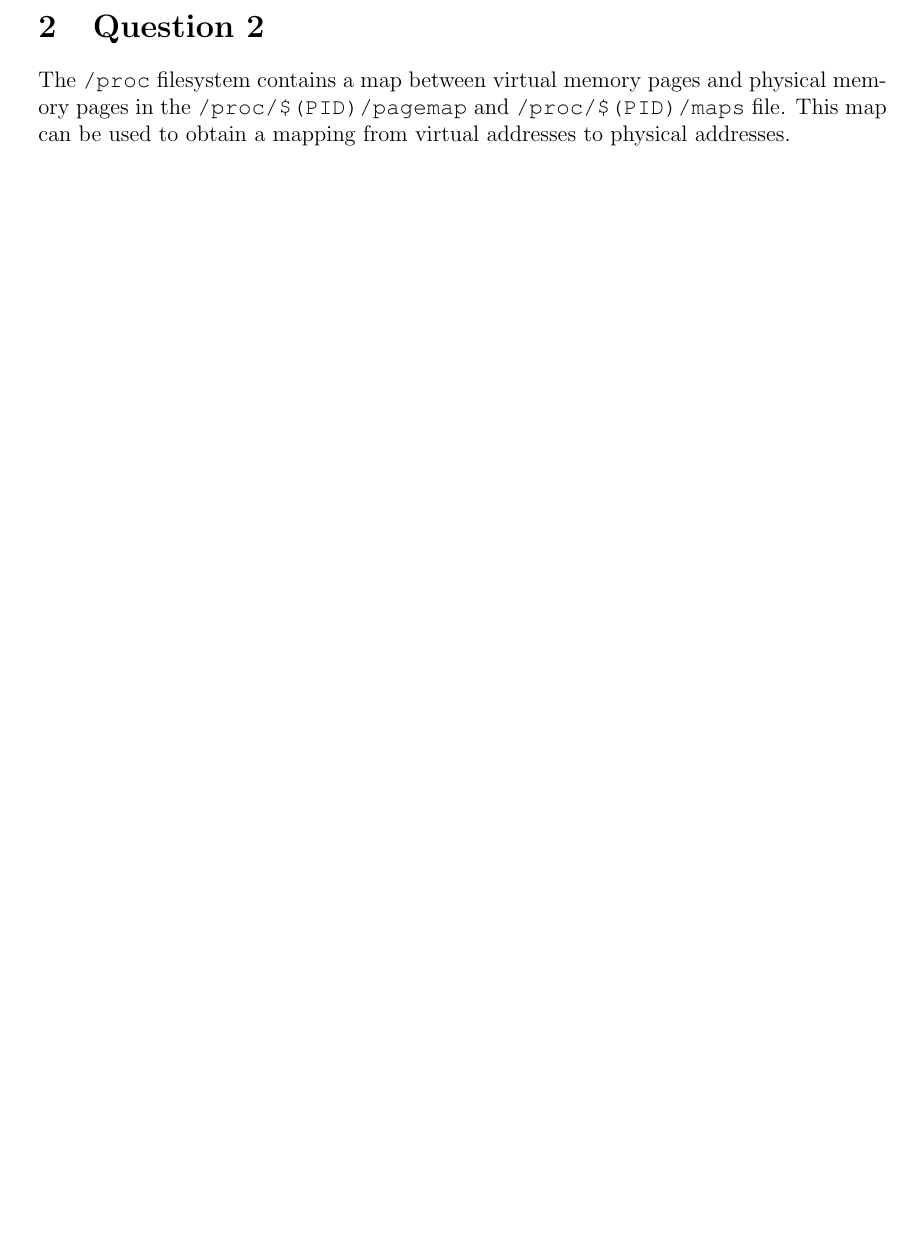
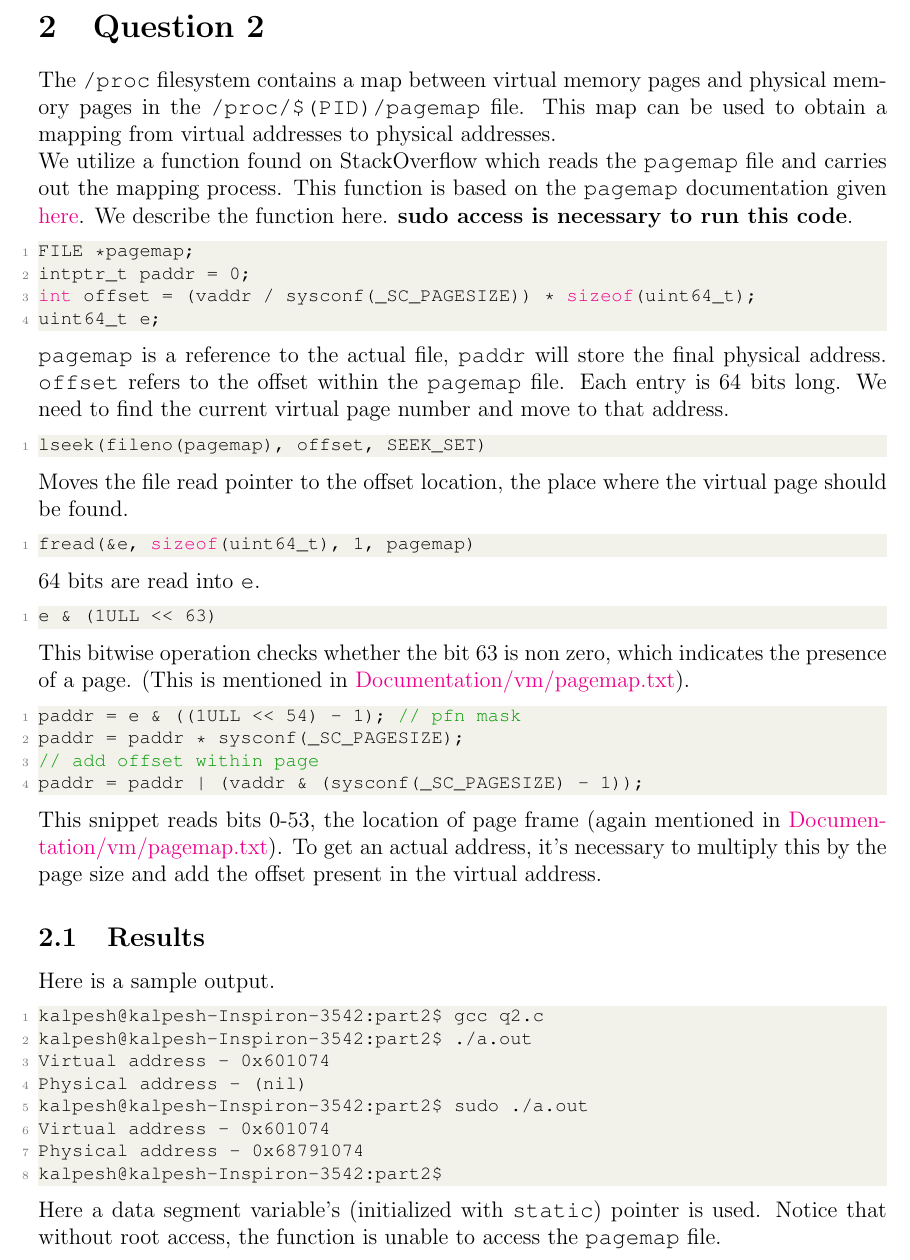
Before and after one commit to martiansideofthemoon/cs347-assignments, a LaTeX document (assign3/report.tex): part of page 3 of 3, cut so that both start at the same text, the shorter picture padded with empty space. Compiled offline with pdfLaTeX.

Commit message:
Assignment 3 done

```diff
--- a/assign3/report.tex
+++ b/assign3/report.tex
@@ -120,5 +120,45 @@ For the first program, the size is 0x272 bytes, or 626 bytes. The text segment b
 Similarly, for the second program, the size is 0x172, or 370 bytes. The text segment begins at 0x400400 and ends at 0x400574 (exclusive). 2 extra bytes are needed due to alignment.
 \pagebreak
 \section{Question 2}
-The \texttt{/proc} filesystem contains a map between virtual memory pages and physical memory pages in the \texttt{/proc/\$(PID)/pagemap} and \texttt{/proc/\$(PID)/maps} file. This map can be used to obtain a mapping from virtual addresses to physical addresses.
+The \texttt{/proc} filesystem contains a map between virtual memory pages and physical memory pages in the \texttt{/proc/\$(PID)/pagemap} file. This map can be used to obtain a mapping from virtual addresses to physical addresses.\\
+We utilize a function found on StackOverflow which reads the \texttt{pagemap} file and carries out the mapping process. This function is based on the \texttt{pagemap} documentation given \href{https://www.kernel.org/doc/Documentation/vm/pagemap.txt}{here}. We describe the function here. \textbf{sudo access is necessary to run this code}.
+\begin{lstlisting}[language=C]
+FILE *pagemap;
+intptr_t paddr = 0;
+int offset = (vaddr / sysconf(_SC_PAGESIZE)) * sizeof(uint64_t);
+uint64_t e;
+\end{lstlisting}
+\texttt{pagemap} is a reference to the actual file, \texttt{paddr} will store the final physical address. \texttt{offset} refers to the offset within the \texttt{pagemap} file. Each entry is 64 bits long. We need to find the current virtual page number and move to that address.
+\begin{lstlisting}[language=C]
+lseek(fileno(pagemap), offset, SEEK_SET)
+\end{lstlisting}
+Moves the file read pointer to the offset location, the place where the virtual page should be found.
+\begin{lstlisting}[language=C]
+fread(&e, sizeof(uint64_t), 1, pagemap)
+\end{lstlisting}
+64 bits are read into \texttt{e}.
+\begin{lstlisting}[language=C]
+e & (1ULL << 63)
+\end{lstlisting}
+This bitwise operation checks whether the bit 63 is non zero, which indicates the presence of a page. (This is mentioned in \href{https://www.kernel.org/doc/Documentation/vm/pagemap.txt}{Documentation/vm/pagemap.txt}).
+\begin{lstlisting}[language=C]
+paddr = e & ((1ULL << 54) - 1); // pfn mask
+paddr = paddr * sysconf(_SC_PAGESIZE);
+// add offset within page
+paddr = paddr | (vaddr & (sysconf(_SC_PAGESIZE) - 1));
+\end{lstlisting}
+This snippet reads bits 0-53, the location of page frame (again mentioned in \href{https://www.kernel.org/doc/Documentation/vm/pagemap.txt}{Documentation/vm/pagemap.txt}). To get an actual address, it's necessary to multiply this by the page size and add the offset present in the virtual address.
+\subsection{Results}
+Here is a sample output.
+\begin{lstlisting}
+kalpesh@kalpesh-Inspiron-3542:part2$ gcc q2.c
+kalpesh@kalpesh-Inspiron-3542:part2$ ./a.out
+Virtual address - 0x601074
+Physical address - (nil)
+kalpesh@kalpesh-Inspiron-3542:part2$ sudo ./a.out
+Virtual address - 0x601074
+Physical address - 0x68791074
+kalpesh@kalpesh-Inspiron-3542:part2$
+\end{lstlisting}
+Here a data segment variable's (initialized with \texttt{static}) pointer is used. Notice that without root access, the function is unable to access the \texttt{pagemap} file.
 \end{document}
```
Also changed, not shown: assign3/part2/README.md (added), assign3/report.pdf, 3 other files.
